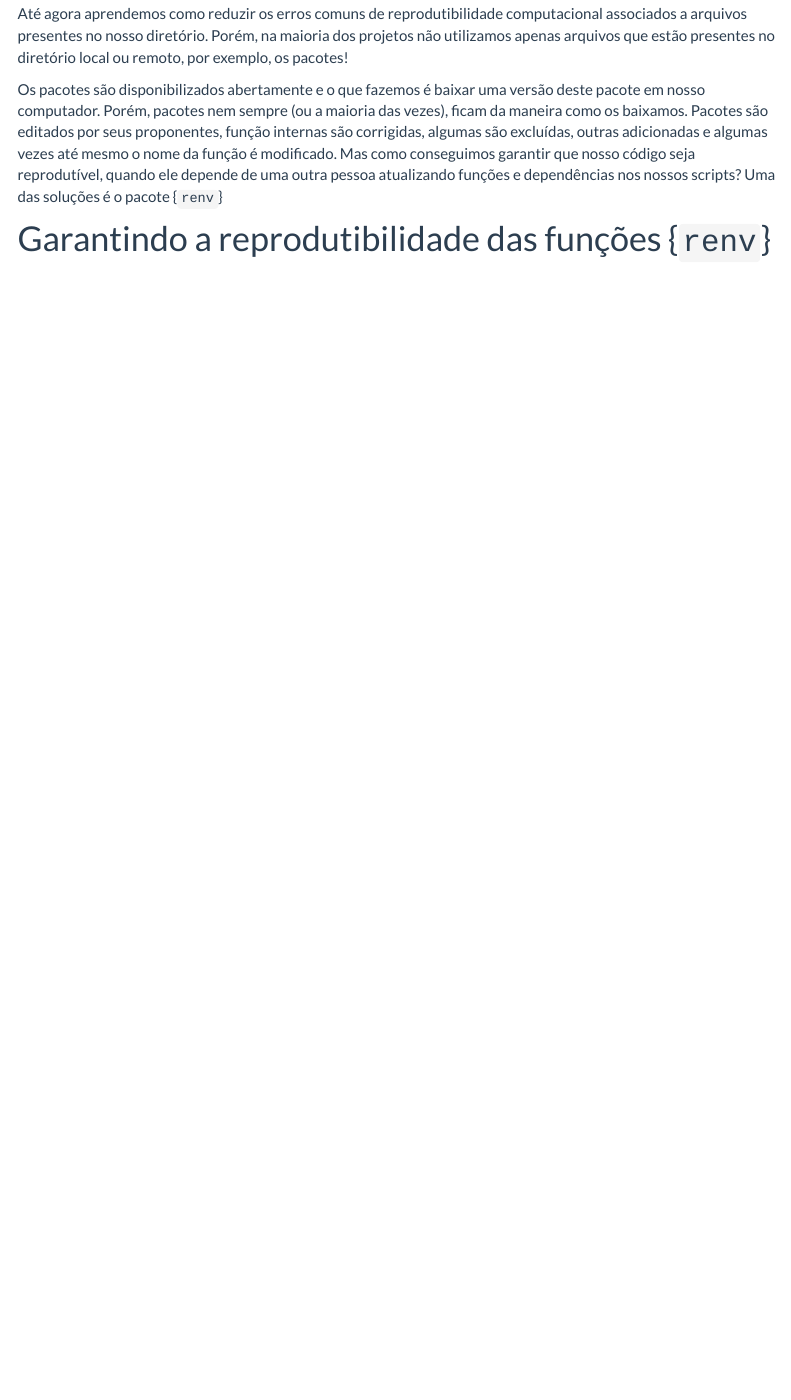
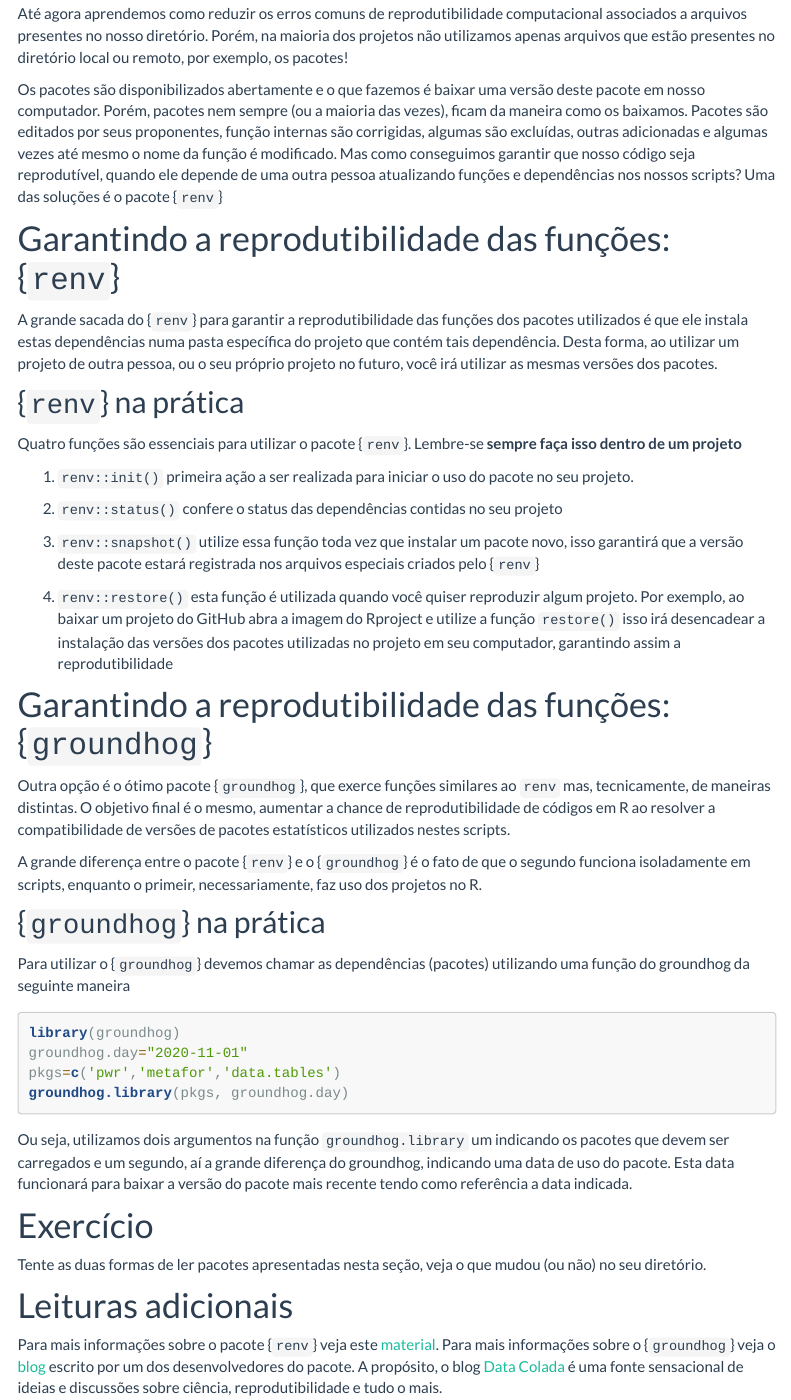
Before and after one commit to GabrielNakamura/disciplina_UFG_reprodutibilidade, an R Markdown document (renv-basics.Rmd): the page in a window 1100 px wide, from 370 px down. The pictures show the output file renv-basics.html that the author committed with the source, opened offline; library style sheets and scripts come from the installed R packages; menus at the side of the page are left out.

Commit message:
adicionando seções sobre manejo de pacotes

````diff
--- a/_site.yml
+++ b/_site.yml
@@ -43,9 +43,8 @@ navbar:
         href: sites-basics.html
     - text: "Avançado"
       menu:
-      - text: "Pacote `{renv}`"
+      - text: "Manejando versões de pacotes"
         href: renv-basics.html
-      - text: "Pacote `{groundhog}`"
       - text: "Containers"
         href: rocker-basics.html
       - text: "Pipelines com Targets"
--- a/renv-basics.Rmd
+++ b/renv-basics.Rmd
@@ -11,4 +11,46 @@ Até agora aprendemos como reduzir os erros comuns de reprodutibilidade computac
 
 Os pacotes são disponibilizados abertamente e o que fazemos é baixar uma versão deste pacote em nosso computador. Porém, pacotes nem sempre (ou a maioria das vezes), ficam da maneira como os baixamos. Pacotes são editados por seus proponentes, função internas são corrigidas, algumas são excluídas, outras adicionadas e algumas vezes até mesmo o nome da função é modificado. Mas como conseguimos garantir que nosso código seja reprodutível, quando ele depende de uma outra pessoa atualizando funções e dependências nos nossos scripts? Uma das soluções é o pacote {`renv`}
 
-# Garantindo a reprodutibilidade das funções {`renv`}
+# Garantindo a reprodutibilidade das funções: {`renv`}
+
+A grande sacada do {`renv`} para garantir a reprodutibilidade das funções dos pacotes utilizados é que ele instala estas dependências numa pasta específica do projeto que contém tais dependência. Desta forma, ao utilizar um projeto de outra pessoa, ou o seu próprio projeto no futuro, você irá utilizar as mesmas versões dos pacotes.
+
+## {`renv`} na prática
+
+Quatro funções são essenciais para utilizar o pacote {`renv`}. Lembre-se **sempre faça isso dentro de um projeto**
+
+1. `renv::init()` primeira ação a ser realizada para iniciar o uso do pacote no seu projeto.
+
+2. `renv::status()` confere o status das dependências contidas no seu projeto
+
+3. `renv::snapshot()` utilize essa função toda vez que instalar um pacote novo, isso garantirá que a versão deste pacote estará registrada nos arquivos especiais criados pelo {`renv`}
+
+4. `renv::restore()` esta função é utilizada quando você quiser reproduzir algum projeto. Por exemplo, ao baixar um projeto do GitHub abra a imagem do Rproject e utilize a função `restore()` isso irá desencadear a instalação das versões dos pacotes utilizadas no projeto em seu computador, garantindo assim a reprodutibilidade
+
+
+# Garantindo a reprodutibilidade das funções: {`groundhog`}
+
+Outra opção é o ótimo pacote {`groundhog`}, que exerce funções similares ao `renv` mas, tecnicamente, de maneiras distintas. O objetivo final é o mesmo, aumentar a chance de reprodutibilidade de códigos em R ao resolver a compatibilidade de versões de pacotes estatísticos utilizados nestes scripts.
+
+A grande diferença entre o pacote {`renv`} e o {`groundhog`} é o fato de que o segundo funciona isoladamente em scripts, enquanto o primeir, necessariamente, faz uso dos projetos no R.
+
+## {`groundhog`} na prática
+
+Para utilizar o {`groundhog`} devemos chamar as dependências (pacotes) utilizando uma função do groundhog da seguinte maneira
+
+```{r echo=TRUE, eval=FALSE}
+library(groundhog)
+groundhog.day="2020-11-01"
+pkgs=c('pwr','metafor','data.tables')
+groundhog.library(pkgs, groundhog.day)
+```
+
+Ou seja, utilizamos dois argumentos na função `groundhog.library` um indicando os pacotes que devem ser carregados e um segundo, aí a grande diferença do groundhog, indicando uma data de uso do pacote. Esta data funcionará para baixar a versão do pacote mais recente tendo como referência a data indicada.
+
+# Exercício
+
+Tente as duas formas de ler pacotes apresentadas nesta seção, veja o que mudou (ou não) no seu diretório.
+
+# Leituras adicionais
+
+Para mais informações sobre o pacote {`renv`} veja este [material](https://reproducibility.rocks/materials/day3/01-renv/). Para mais informações sobre o {`groundhog`} veja o [blog](https://datacolada.org/95#footnote_2_5852) escrito por um dos desenvolvedores do pacote. A propósito, o blog [Data Colada](https://datacolada.org/) é uma fonte sensacional de ideias e discussões sobre ciência, reprodutibilidade e tudo o mais.
````
Also changed, not shown: Darwin-core-LNP.html, Organizacao_dir_local.html, basics_git.html, colabs_github.html, commits-travel.html, conflitos.html, dados_abertos.html, gitgnore.html, index.html, intro_ciencia_aberta.html, metadata_EML.html, renv-basics.html, rmarkdown-basics.html, rocker_basics.html, 3 more files.
